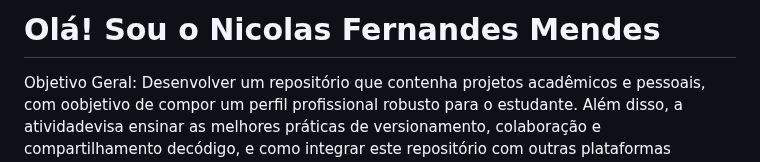
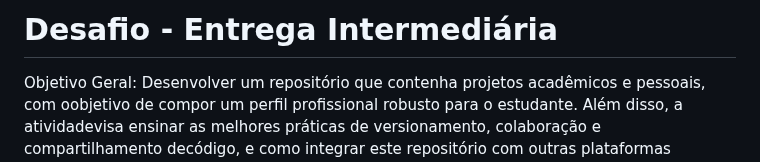
Before and after one commit to nicolas-mendess/Desafio-Intermediaria, a Markdown page: README.md, the part around the change. GitHub-like rendering.

Commit message:
Revise README for project challenge introduction
Updated the README to reflect project objectives and personal information.

```diff
--- a/README.md
+++ b/README.md
@@ -1,4 +1,4 @@
-# Olá! Sou o Nicolas Fernandes Mendes
+# Desafio - Entrega Intermediária
 
 Objetivo Geral:
 Desenvolver um repositório que contenha projetos acadêmicos e pessoais, com oobjetivo de compor um perfil profissional robusto para o estudante. Além disso, a atividadevisa ensinar as melhores práticas de versionamento, colaboração e compartilhamento decódigo, e como integrar este repositório com outras plataformas profissionais, como oLinkedIn. Sou estudante de **Ciência da Computação no UniCEUB** (1º Semestre) e este espaço é onde organizo tudo o que estou aprendendo, desde os meus primeiros passos com Python até projetos web mais completos.
```
